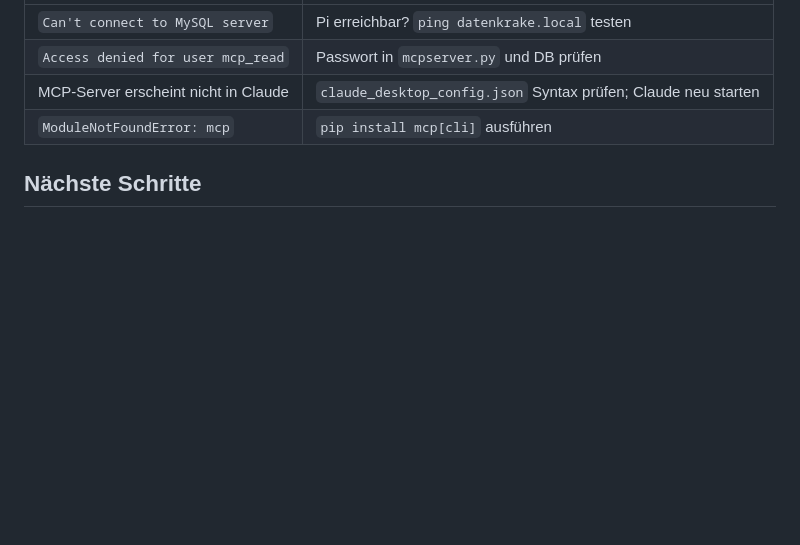
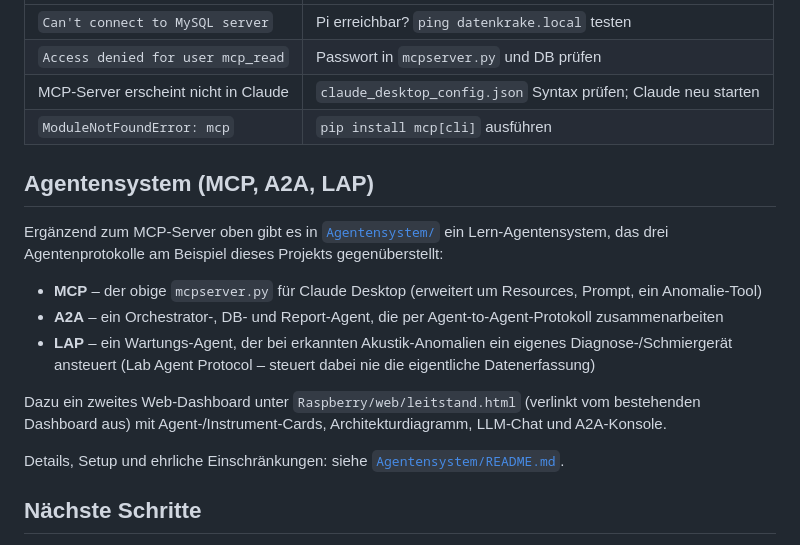
Before and after one commit to FlowTheTensor/Datenkrake, a Markdown page: README.md, the part around the change. Rendered like a GitHub page; blank space fills up the shorter version.

Commit message:
README um Agentensystem-Abschnitt ergänzen
Kurzer Verweis auf Agentensystem/README.md, keine bestehende Zeile
verändert.

```diff
--- a/README.md
+++ b/README.md
@@ -252,6 +252,22 @@ end
 | `ModuleNotFoundError: mcp` | `pip install mcp[cli]` ausführen |
 
 
+## Agentensystem (MCP, A2A, LAP)
+
+Ergänzend zum MCP-Server oben gibt es in [`Agentensystem/`](Agentensystem/README.md)
+ein Lern-Agentensystem, das drei Agentenprotokolle am Beispiel dieses
+Projekts gegenüberstellt:
+
+- **MCP** – der obige `mcpserver.py` für Claude Desktop (erweitert um Resources, Prompt, ein Anomalie-Tool)
+- **A2A** – ein Orchestrator-, DB- und Report-Agent, die per Agent-to-Agent-Protokoll zusammenarbeiten
+- **LAP** – ein Wartungs-Agent, der bei erkannten Akustik-Anomalien ein eigenes Diagnose-/Schmiergerät ansteuert (Lab Agent Protocol – steuert dabei nie die eigentliche Datenerfassung)
+
+Dazu ein zweites Web-Dashboard unter `Raspberry/web/leitstand.html`
+(verlinkt vom bestehenden Dashboard aus) mit Agent-/Instrument-Cards,
+Architekturdiagramm, LLM-Chat und A2A-Konsole.
+
+Details, Setup und ehrliche Einschränkungen: siehe [`Agentensystem/README.md`](Agentensystem/README.md).
+
 ## Nächste Schritte
 - Anomalie-Modell mit gesammelten Spektrumdaten trainieren
 - Echtzeit-Inferenz auf Arduino implementieren
```
